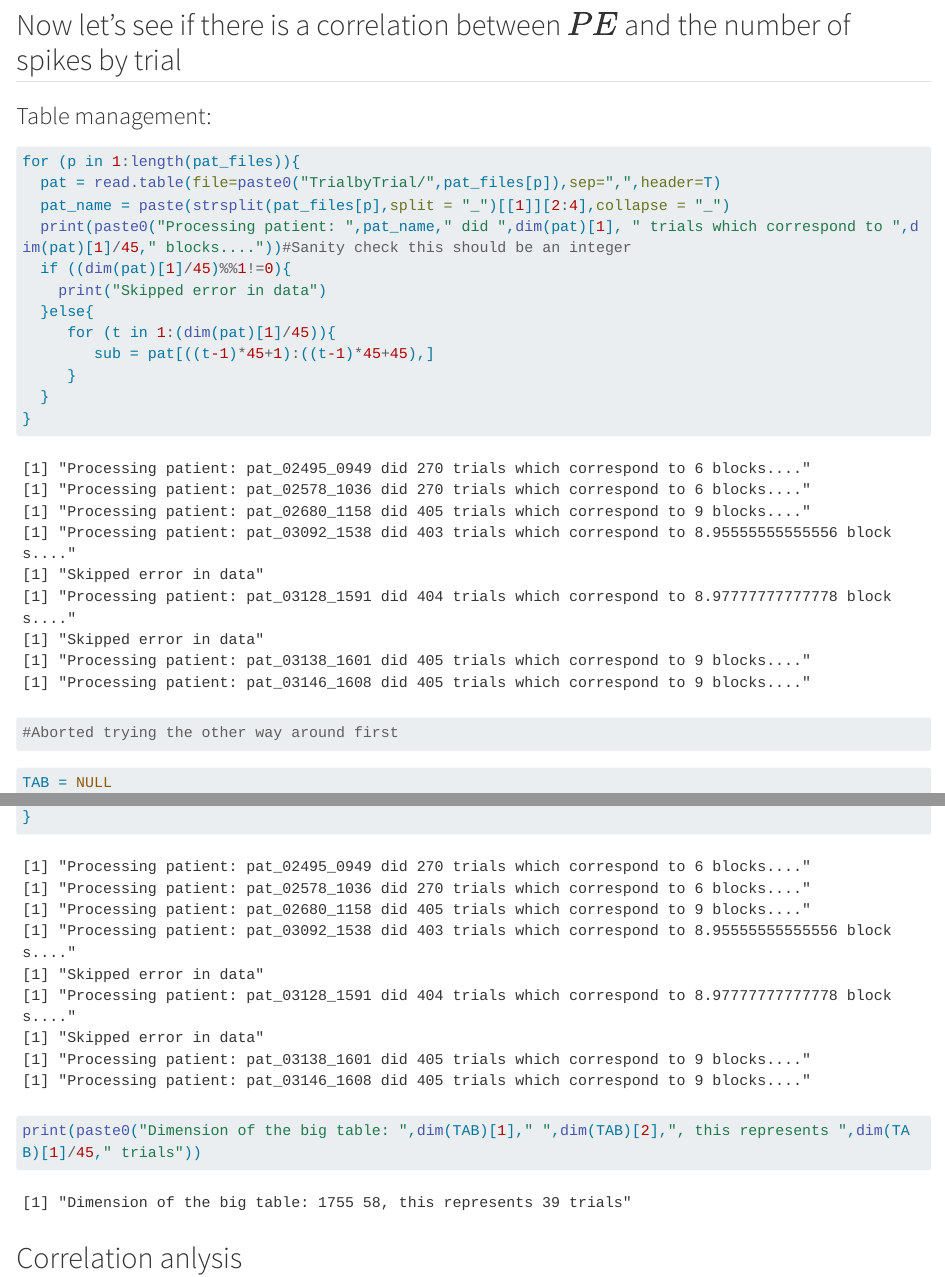
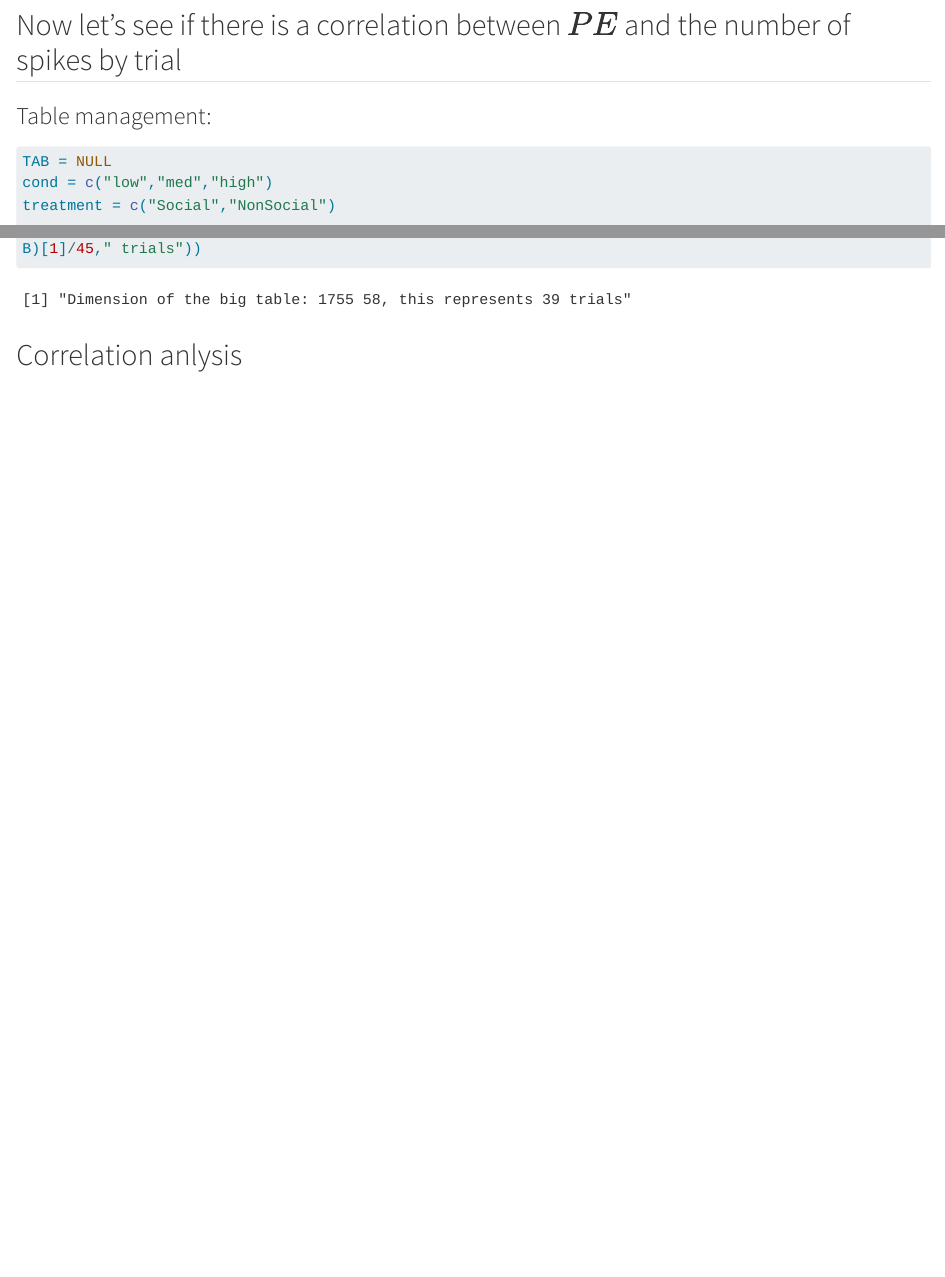
Before and after one commit to GaelCarniel/SingleCell-RL, a Quarto document (RL.qmd): the page in a window 1100 px wide, from 5190 px down, and a second part further down, joined at a grey line. Rendered offline with R 4.5, knitr and Pandoc in place of Quarto, with nearby package versions; long lines of code are wrapped.

Commit message:
Light cleanning

````diff
--- a/RL.qmd
+++ b/RL.qmd
@@ -257,24 +257,6 @@ legend("topleft",legend = c("Low","Med","High"),col = colours,lty=1,lwd=2,cex=0.
 ### Table management:
 
 ```{r}
-
-for (p in 1:length(pat_files)){
-  pat = read.table(file=paste0("TrialbyTrial/",pat_files[p]),sep=",",header=T)
-  pat_name = paste(strsplit(pat_files[p],split = "_")[[1]][2:4],collapse = "_")
-  print(paste0("Processing patient: ",pat_name," did ",dim(pat)[1], " trials which correspond to ",dim(pat)[1]/45," blocks...."))#Sanity check this should be an integer
-  if ((dim(pat)[1]/45)%%1!=0){
-    print("Skipped error in data")
-  }else{
-     for (t in 1:(dim(pat)[1]/45)){
-        sub = pat[((t-1)*45+1):((t-1)*45+45),]
-     }
-  }
-}
-
-#Aborted trying the other way around first
-```
-
-```{r}
 TAB = NULL
 cond = c("low","med","high")
 treatment = c("Social","NonSocial")
````
